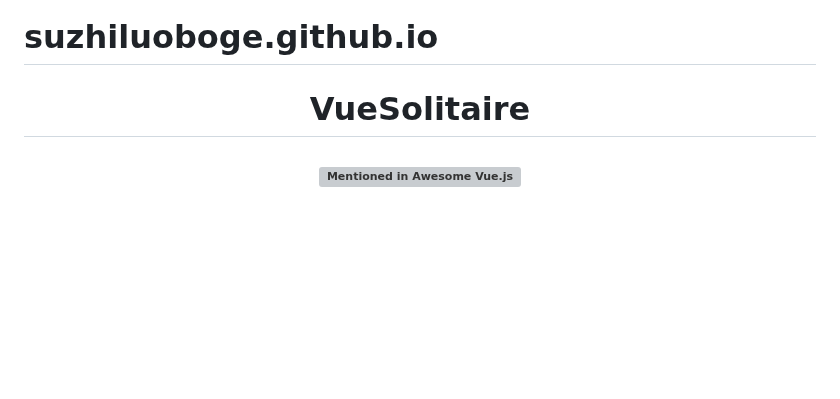
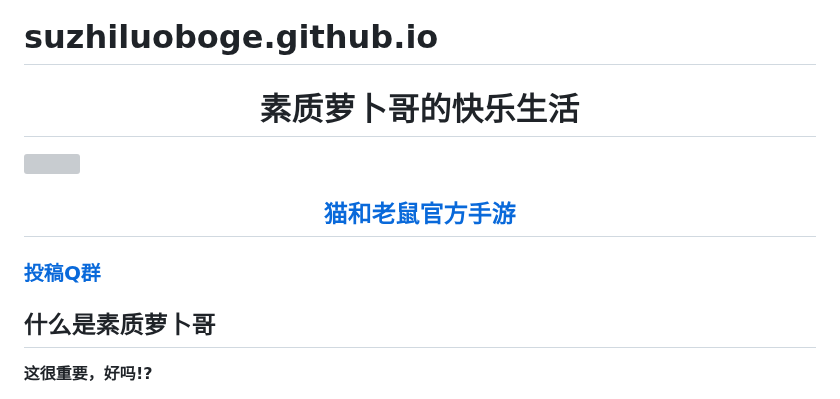
Before and after one commit to suzhiluoboge/suzhiluoboge.github.io, a Markdown page: README.md, the part around one of its changes. GitHub-like rendering; blank space fills up the shorter version; grey boxes are pictures that could not be loaded.

```diff
--- a/README.md
+++ b/README.md
@@ -1,9 +1,15 @@
 # suzhiluoboge.github.io
-<h1 align="center">VueSolitaire</h1>
-<h2 align="center">
+<h1 align="center">素质萝卜哥的快乐生活</h1>
 
-[![Mentioned in Awesome Vue.js](https://awesome.re/mentioned-badge.svg)](https://github.com/vuejs/awesome-vue)
 
-</h2>
+<img src="./image/first.png" width="100%">
+
+<h2 align="center"><a  href="https://tom.163.com">猫和老鼠官方手游</a></h2>
+
+### [投稿Q群](http://qm.qq.com/cgi-bin/qm/qr?_wv=1027&k=YdfQNy9mwJmJLMjIZ_noswkbadI_xLWh&authKey=sa9pIeQ7KlqTVg8uy9Jom5du1ofDHXZAf4qgnbi3BT3Dz2DpK1mDXlj75W041AxY&noverify=0&group_code=429321217)
+
+## 什么是素质萝卜哥
+
+**这很重要，好吗!?**
 
 <p align="center">
```
Also changed, not shown: other parts of README.md (+1 -32 lines).
